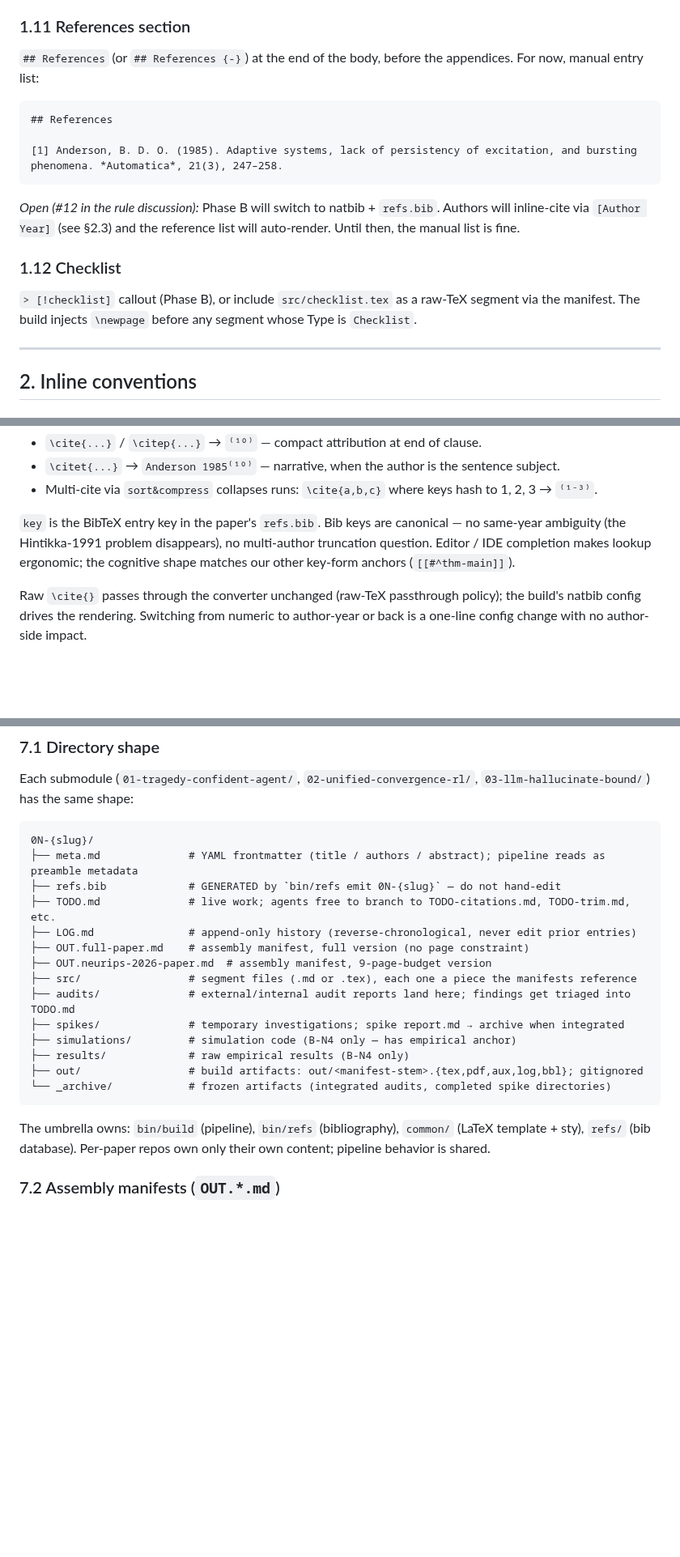
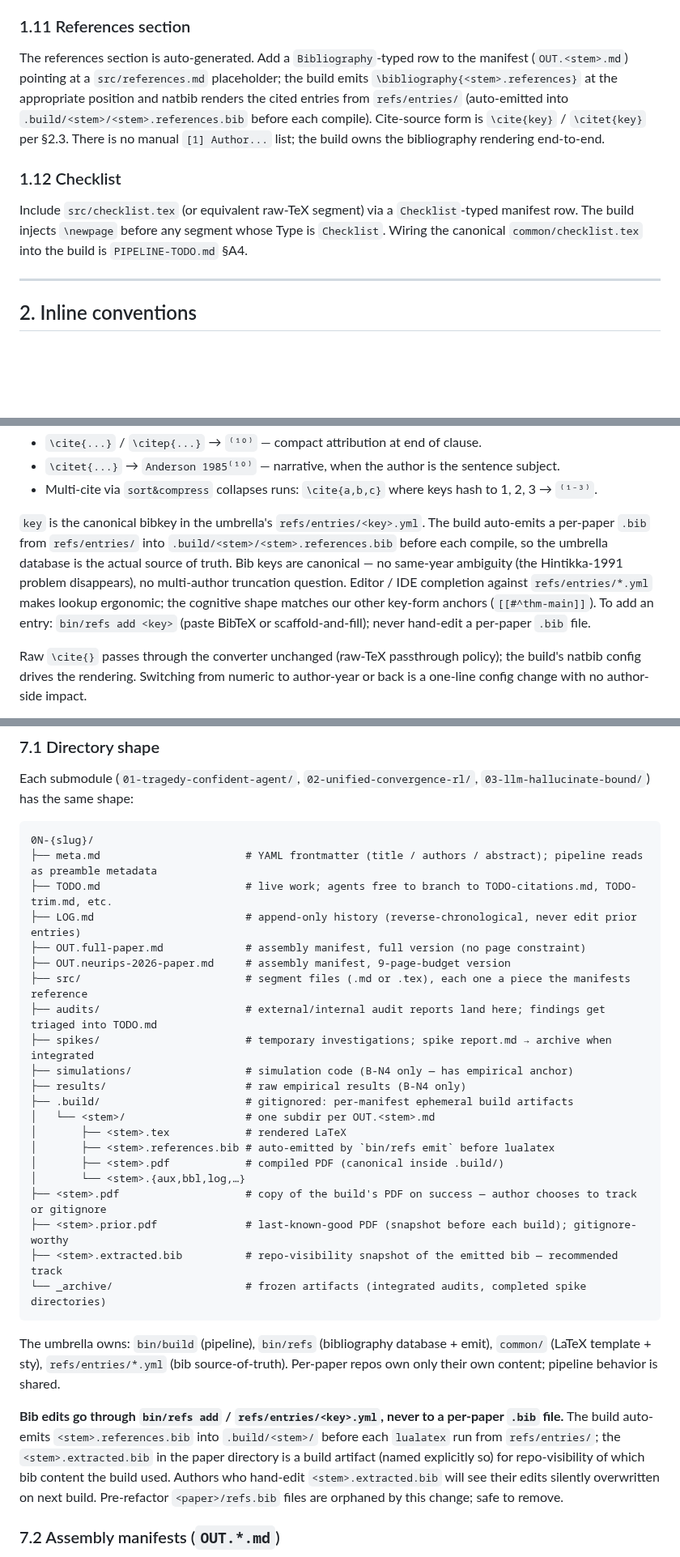
Before and after one commit to v2-io/neurips, a Markdown page: AUTHORING.md, 3 parts joined by grey strips. Shown at 81% size. Rendered like a GitHub page; blank space fills up the shorter version.

Commit message:
AUTHORING: align with build-pipeline refactor — paths + bib source-of-truth
Picked up stale references to <paper>/refs.bib, <paper>/out/, "Phase B
will switch" language for the natbib + footnotes + bibliography work
that already landed.

§1.11 Refs section: replaced manual-list instructions with the
auto-rendered Bibliography-typed manifest row pattern.
§1.12 Checklist: dropped "Phase B" and pointed at PIPELINE-TODO §A4.
§2.3 Inline citations: clarified that refs/entries/<key>.yml is the
canonical source-of-truth (not the per-paper .bib); add via
bin/refs add, never hand-edit per-paper .bib.
§7.1 Per-paper directory layout: updated the tree diagram — .build/,
<stem>.pdf, <stem>.prior.pdf, <stem>.extracted.bib replace the prior
refs.bib + out/. Added a paragraph naming the bib source-of-truth and
the "extracted is a build artifact" boundary.
§8.10 Build as you go: out/<manifest>.pdf → <stem>.pdf with the
ephemeral path noted.
§9 Open items: collapsed #10 / #11 / #12 into the resolved-on-2026-05-06
section; #6 (display-math syntax) remains the only live item.

§5.6 (the build pipeline section) was already updated by the
build-refactor agent in d24c9e8 — covered.

Pairs with BUILD-CHANGE.md (c499e23) which is the per-paper-agent
transition doc; AUTHORING is the canonical author-rules surface.

Co-Authored-By: Claude Opus 4.7 (1M context) <noreply@anthropic.com>

````diff
--- a/AUTHORING.md
+++ b/AUTHORING.md
@@ -169,19 +169,11 @@ The OUT.*.md manifest's `Type` column drives the `\appendix` directive — the b
 
 ### 1.11 References section
 
-`## References` (or `## References {-}`) at the end of the body, before the appendices. For now, manual entry list:
-
-```
-## References
-
-[1] Anderson, B. D. O. (1985). Adaptive systems, lack of persistency of excitation, and bursting phenomena. *Automatica*, 21(3), 247–258.
-```
-
-*Open (#12 in the rule discussion):* Phase B will switch to natbib + `refs.bib`. Authors will inline-cite via `[Author Year]` (see §2.3) and the reference list will auto-render. Until then, the manual list is fine.
+The references section is auto-generated. Add a `Bibliography`-typed row to the manifest (`OUT.<stem>.md`) pointing at a `src/references.md` placeholder; the build emits `\bibliography{<stem>.references}` at the appropriate position and natbib renders the cited entries from `refs/entries/` (auto-emitted into `.build/<stem>/<stem>.references.bib` before each compile). Cite-source form is `\cite{key}` / `\citet{key}` per §2.3. There is no manual `[1] Author...` list; the build owns the bibliography rendering end-to-end.
 
 ### 1.12 Checklist
 
-`> [!checklist]` callout (Phase B), or include `src/checklist.tex` as a raw-TeX segment via the manifest. The build injects `\newpage` before any segment whose Type is `Checklist`.
+Include `src/checklist.tex` (or equivalent raw-TeX segment) via a `Checklist`-typed manifest row. The build injects `\newpage` before any segment whose Type is `Checklist`. Wiring the canonical `common/checklist.tex` into the build is `PIPELINE-TODO.md` §A4.
 
 ---
 
@@ -223,7 +215,7 @@ Rendered (bracketed-superscript per `REFS-AND-CITATIONS.md`):
 - `\citet{...}` → `Anderson 1985⁽¹⁰⁾` — narrative, when the author is the sentence subject.
 - Multi-cite via `sort&compress` collapses runs: `\cite{a,b,c}` where keys hash to 1, 2, 3 → `⁽¹⁻³⁾`.
 
-`key` is the BibTeX entry key in the paper's `refs.bib`. Bib keys are canonical — no same-year ambiguity (the Hintikka-1991 problem disappears), no multi-author truncation question. Editor / IDE completion makes lookup ergonomic; the cognitive shape matches our other key-form anchors (`[[#^thm-main]]`).
+`key` is the canonical bibkey in the umbrella's `refs/entries/<key>.yml`. The build auto-emits a per-paper `.bib` from `refs/entries/` into `.build/<stem>/<stem>.references.bib` before each compile, so the umbrella database is the actual source of truth. Bib keys are canonical — no same-year ambiguity (the Hintikka-1991 problem disappears), no multi-author truncation question. Editor / IDE completion against `refs/entries/*.yml` makes lookup ergonomic; the cognitive shape matches our other key-form anchors (`[[#^thm-main]]`). To add an entry: `bin/refs add <key>` (paste BibTeX or scaffold-and-fill); never hand-edit a per-paper `.bib` file.
 
 Raw `\cite{}` passes through the converter unchanged (raw-TeX passthrough policy); the build's natbib config drives the rendering. Switching from numeric to author-year or back is a one-line config change with no author-side impact.
 
@@ -511,22 +503,31 @@ Each submodule (`01-tragedy-confident-agent/`, `02-unified-convergence-rl/`, `03
 
 ```
 0N-{slug}/
-├── meta.md              # YAML frontmatter (title / authors / abstract); pipeline reads as preamble metadata
-├── refs.bib             # GENERATED by `bin/refs emit 0N-{slug}` — do not hand-edit
-├── TODO.md              # live work; agents free to branch to TODO-citations.md, TODO-trim.md, etc.
-├── LOG.md               # append-only history (reverse-chronological, never edit prior entries)
-├── OUT.full-paper.md    # assembly manifest, full version (no page constraint)
-├── OUT.neurips-2026-paper.md  # assembly manifest, 9-page-budget version
-├── src/                 # segment files (.md or .tex), each one a piece the manifests reference
-├── audits/              # external/internal audit reports land here; findings get triaged into TODO.md
-├── spikes/              # temporary investigations; spike report.md → archive when integrated
-├── simulations/         # simulation code (B-N4 only — has empirical anchor)
-├── results/             # raw empirical results (B-N4 only)
-├── out/                 # build artifacts: out/<manifest-stem>.{tex,pdf,aux,log,bbl}; gitignored
-└── _archive/            # frozen artifacts (integrated audits, completed spike directories)
+├── meta.md                       # YAML frontmatter (title / authors / abstract); pipeline reads as preamble metadata
+├── TODO.md                       # live work; agents free to branch to TODO-citations.md, TODO-trim.md, etc.
+├── LOG.md                        # append-only history (reverse-chronological, never edit prior entries)
+├── OUT.full-paper.md             # assembly manifest, full version (no page constraint)
+├── OUT.neurips-2026-paper.md     # assembly manifest, 9-page-budget version
+├── src/                          # segment files (.md or .tex), each one a piece the manifests reference
+├── audits/                       # external/internal audit reports land here; findings get triaged into TODO.md
+├── spikes/                       # temporary investigations; spike report.md → archive when integrated
+├── simulations/                  # simulation code (B-N4 only — has empirical anchor)
+├── results/                      # raw empirical results (B-N4 only)
+├── .build/                       # gitignored: per-manifest ephemeral build artifacts
+│   └── <stem>/                   # one subdir per OUT.<stem>.md
+│       ├── <stem>.tex            # rendered LaTeX
+│       ├── <stem>.references.bib # auto-emitted by `bin/refs emit` before lualatex
+│       ├── <stem>.pdf            # compiled PDF (canonical inside .build/)
+│       └── <stem>.{aux,bbl,log,…}
+├── <stem>.pdf                    # copy of the build's PDF on success — author chooses to track or gitignore
+├── <stem>.prior.pdf              # last-known-good PDF (snapshot before each build); gitignore-worthy
+├── <stem>.extracted.bib          # repo-visibility snapshot of the emitted bib — recommended track
+└── _archive/                     # frozen artifacts (integrated audits, completed spike directories)
 ```
 
-The umbrella owns: `bin/build` (pipeline), `bin/refs` (bibliography), `common/` (LaTeX template + sty), `refs/` (bib database). Per-paper repos own only their own content; pipeline behavior is shared.
+The umbrella owns: `bin/build` (pipeline), `bin/refs` (bibliography database + emit), `common/` (LaTeX template + sty), `refs/entries/*.yml` (bib source-of-truth). Per-paper repos own only their own content; pipeline behavior is shared.
+
+**Bib edits go through `bin/refs add` / `refs/entries/<key>.yml`, never to a per-paper `.bib` file.** The build auto-emits `<stem>.references.bib` into `.build/<stem>/` before each `lualatex` run from `refs/entries/`; the `<stem>.extracted.bib` in the paper directory is a build artifact (named explicitly so) for repo-visibility of which bib content the build used. Authors who hand-edit `<stem>.extracted.bib` will see their edits silently overwritten on next build. Pre-refactor `<paper>/refs.bib` files are orphaned by this change; safe to remove.
 
 ### 7.2 Assembly manifests (`OUT.*.md`)
 
````
Also changed, not shown: other parts of AUTHORING.md (+5 -4 lines).
